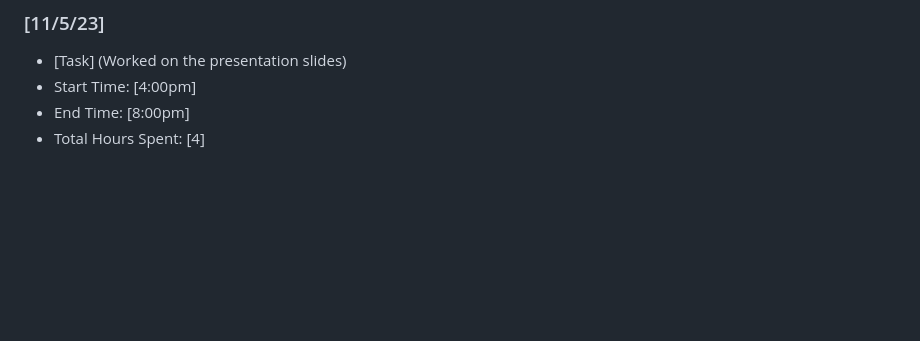
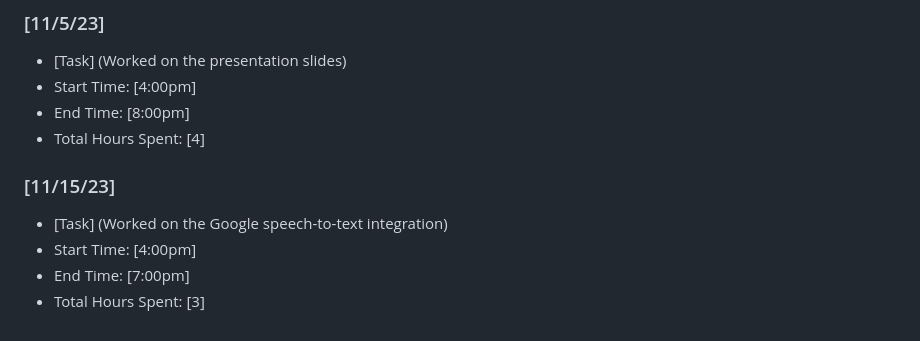
Before and after one commit to Steven-K6/SubtitleScribe, a Markdown page: Timelog.md, the part around the change. Drawn GitHub-style; blank space fills up the shorter version.

```diff
--- a/Timelog.md
+++ b/Timelog.md
@@ -135,3 +135,10 @@
 - Start Time: [4:00pm]
 - End Time: [8:00pm]
 - Total Hours Spent: [4]
+
+### [11/15/23]
+
+- [Task] (Worked on the Google speech-to-text integration)
+- Start Time: [4:00pm]
+- End Time: [7:00pm]
+- Total Hours Spent: [3]
```
